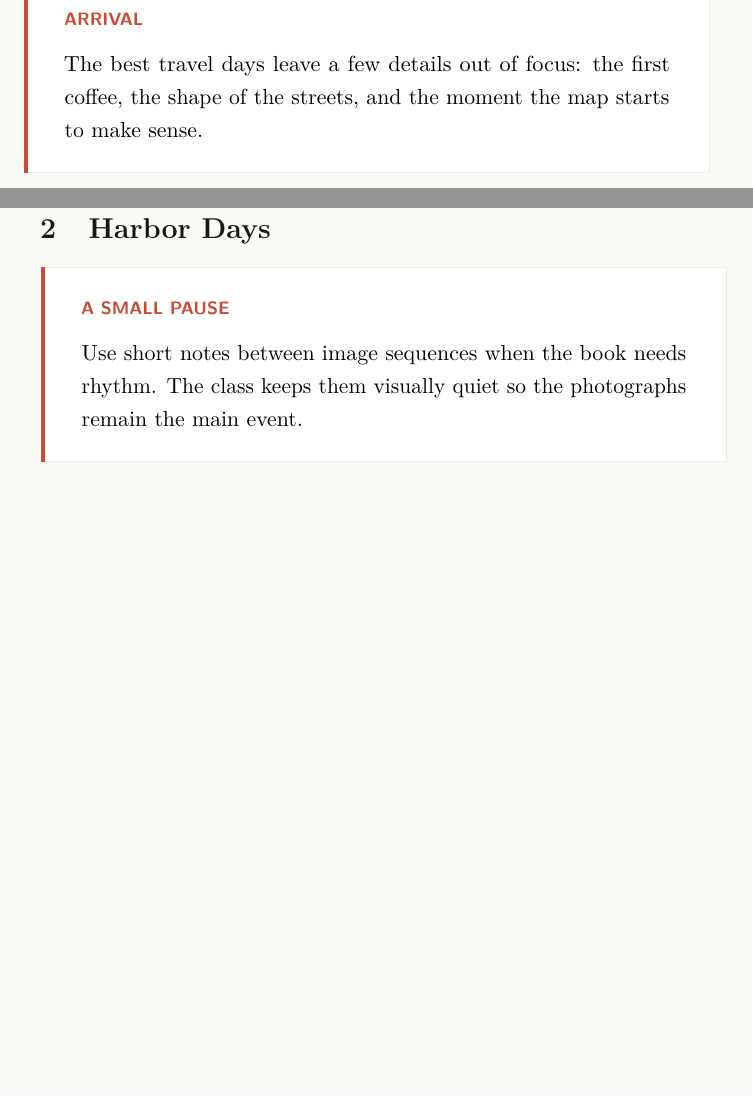
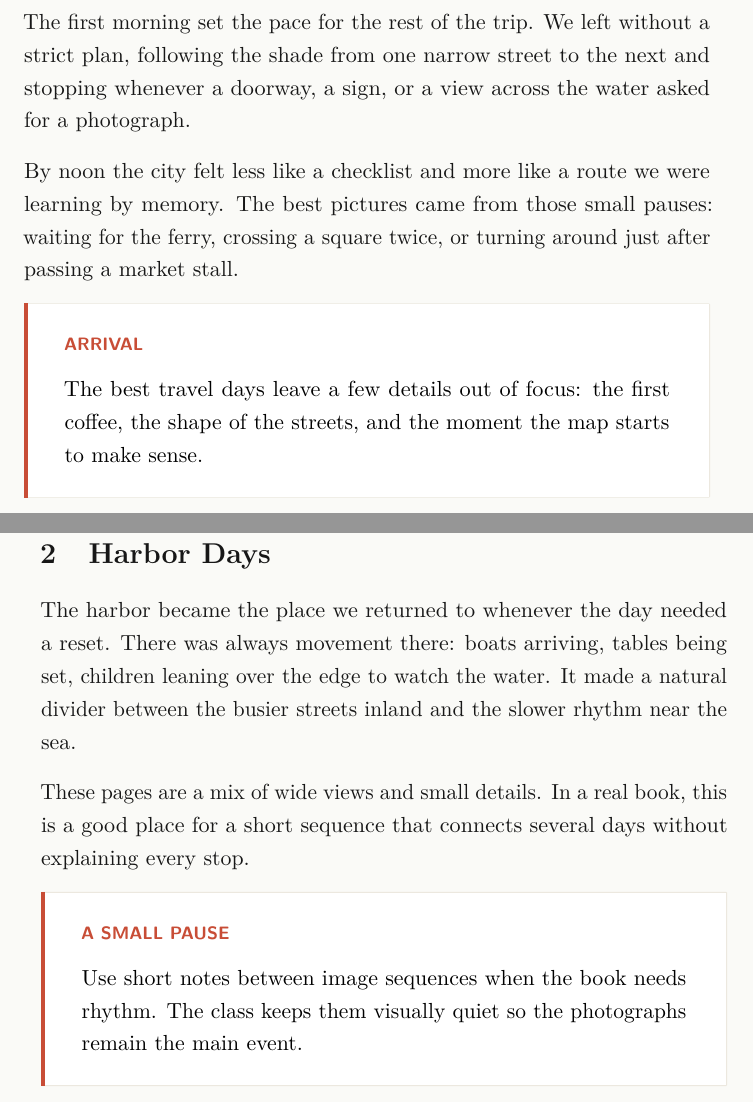
Before and after one commit to V-Francois/travel-book-utils, a LaTeX book (book-template/example.tex): two parts of pages 5 and 8 of 12, joined at a grey line, cut at the place of the change. Compiled offline with pdfLaTeX.

Commit message:
feat: add text to the example

```diff
--- a/book-template/example.tex
+++ b/book-template/example.tex
@@ -19,6 +19,15 @@
 
 \chapterspread[height=\paperheight]{First Light}{Markets, ferries, and the first long walk into town}{example-image-duck}
 
+The first morning set the pace for the rest of the trip. We left without a
+strict plan, following the shade from one narrow street to the next and stopping
+whenever a doorway, a sign, or a view across the water asked for a photograph.
+
+By noon the city felt less like a checklist and more like a route we were
+learning by memory. The best pictures came from those small pauses: waiting for
+the ferry, crossing a square twice, or turning around just after passing a
+market stall.
+
 \begin{travelnote}[Arrival]
 The best travel days leave a few details out of focus: the first coffee, the
 shape of the streets, and the moment the map starts to make sense.
@@ -33,6 +42,15 @@ shape of the streets, and the moment the map starts to make sense.
   {Late afternoon color near the old harbor.}
 
 \section{Harbor Days}
+
+The harbor became the place we returned to whenever the day needed a reset.
+There was always movement there: boats arriving, tables being set, children
+leaning over the edge to watch the water. It made a natural divider between the
+busier streets inland and the slower rhythm near the sea.
+
+These pages are a mix of wide views and small details. In a real book, this is a
+good place for a short sequence that connects several days without explaining
+every stop.
 
 \begin{travelnote}[A small pause]
 Use short notes between image sequences when the book needs rhythm. The class
```
